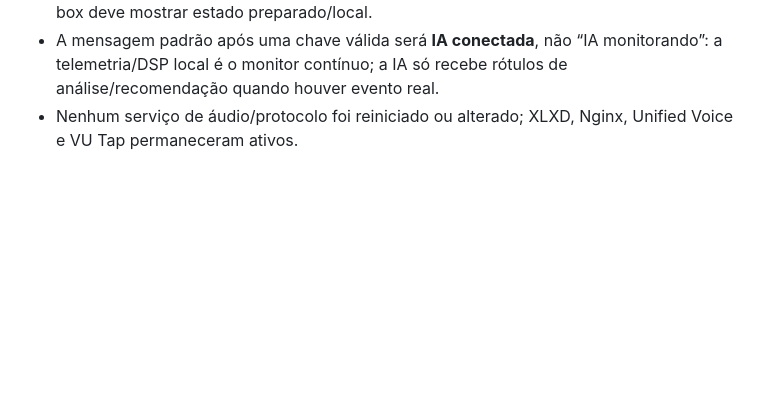
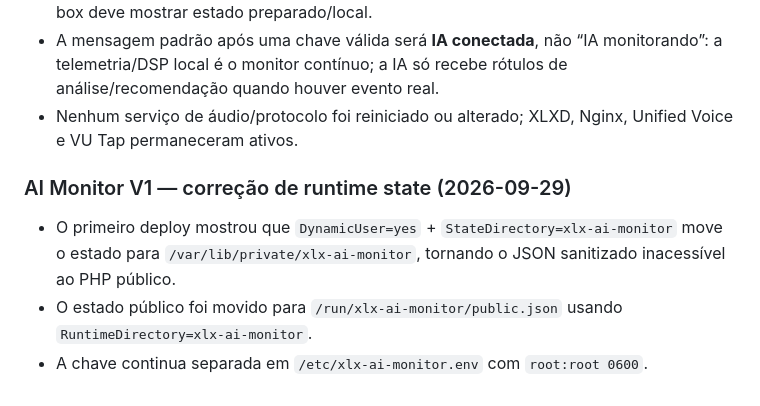
Before and after one commit to PU2PNY/XLX-Modern-Installer, a Markdown page: PROJECT_RELEASE_STATUS.md, the part around the change. Rendered like a GitHub page; blank space fills up the shorter version.

Commit message:
Fix AI monitor public runtime state path

```diff
--- a/PROJECT_RELEASE_STATUS.md
+++ b/PROJECT_RELEASE_STATUS.md
@@ -94,3 +94,8 @@ O `main` não continha os quatro documentos canônicos e ainda havia documentaç
 - Estado atual: **sem chave OpenAI configurada**; `/etc/xlx-ai-monitor.env` não existe e o box deve mostrar estado preparado/local.
 - A mensagem padrão após uma chave válida será **IA conectada**, não “IA monitorando”: a telemetria/DSP local é o monitor contínuo; a IA só recebe rótulos de análise/recomendação quando houver evento real.
 - Nenhum serviço de áudio/protocolo foi reiniciado ou alterado; XLXD, Nginx, Unified Voice e VU Tap permaneceram ativos.
+
+### AI Monitor V1 — correção de runtime state (2026-09-29)
+- O primeiro deploy mostrou que `DynamicUser=yes` + `StateDirectory=xlx-ai-monitor` move o estado para `/var/lib/private/xlx-ai-monitor`, tornando o JSON sanitizado inacessível ao PHP público.
+- O estado público foi movido para `/run/xlx-ai-monitor/public.json` usando `RuntimeDirectory=xlx-ai-monitor`.
+- A chave continua separada em `/etc/xlx-ai-monitor.env` com `root:root 0600`.
```
